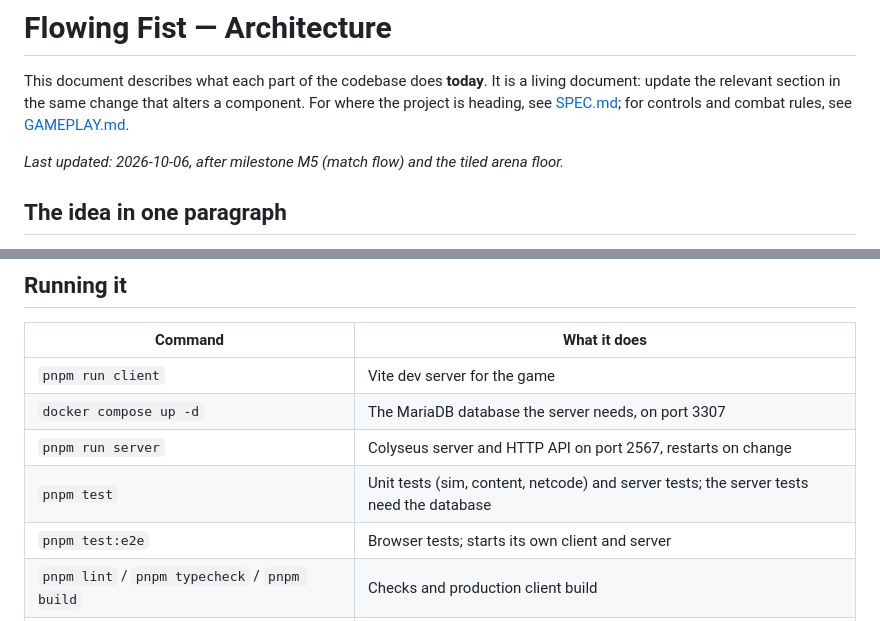
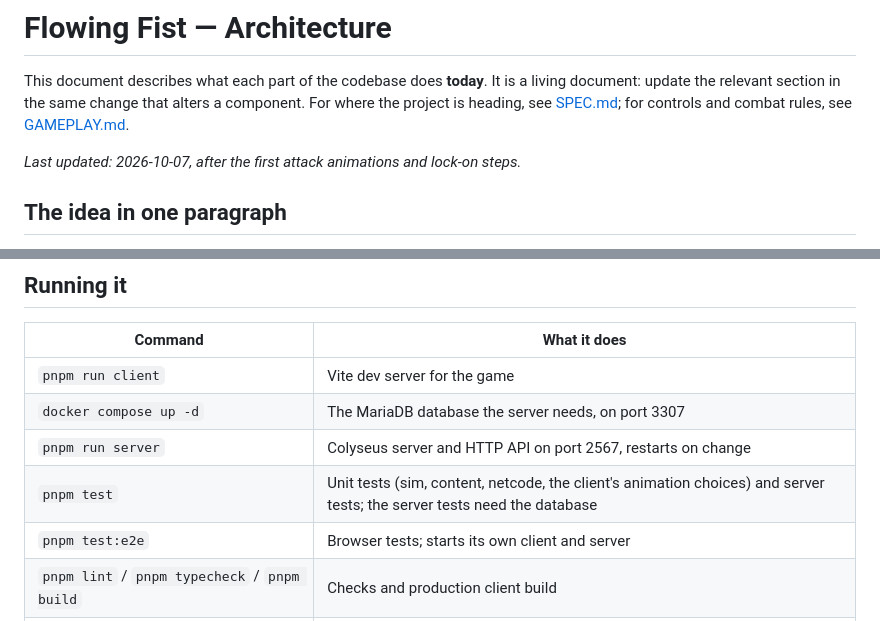
Before and after one commit to mihalacherazvan/flowing-fist, a Markdown page: docs/ARCHITECTURE.md, 2 parts joined by grey strips. Rendered like a GitHub page.

```diff
--- a/docs/ARCHITECTURE.md
+++ b/docs/ARCHITECTURE.md
@@ -2,7 +2,7 @@
 
 This document describes what each part of the codebase does **today**. It is a living document: update the relevant section in the same change that alters a component. For where the project is heading, see [SPEC.md](SPEC.md); for controls and combat rules, see [GAMEPLAY.md](GAMEPLAY.md).
 
-_Last updated: 2026-10-06, after milestone M5 (match flow) and the tiled arena floor._
+_Last updated: 2026-10-07, after the first attack animations and lock-on steps._
 
 ## The idea in one paragraph
 
@@ -42,7 +42,7 @@ client ──┐                ┌── server
 | `pnpm run client` | Vite dev server for the game |
 | `docker compose up -d` | The MariaDB database the server needs, on port 3307 |
 | `pnpm run server` | Colyseus server and HTTP API on port 2567, restarts on change |
-| `pnpm test` | Unit tests (sim, content, netcode) and server tests; the server tests need the database |
+| `pnpm test` | Unit tests (sim, content, netcode, the client's animation choices) and server tests; the server tests need the database |
 | `pnpm test:e2e` | Browser tests; starts its own client and server |
 | `pnpm lint` / `pnpm typecheck` / `pnpm build` | Checks and production client build |
 | `pnpm assets` | Builds the character model from the Mixamo downloads in `assets-src/`; needs Blender |
```
Also changed, not shown: README.md (+1 -1 lines), docs/SPEC.md (+4 -4 lines).
